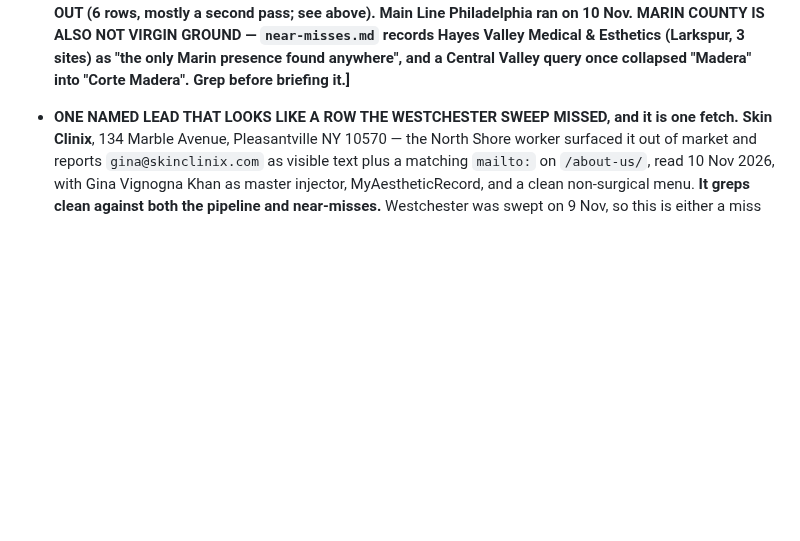
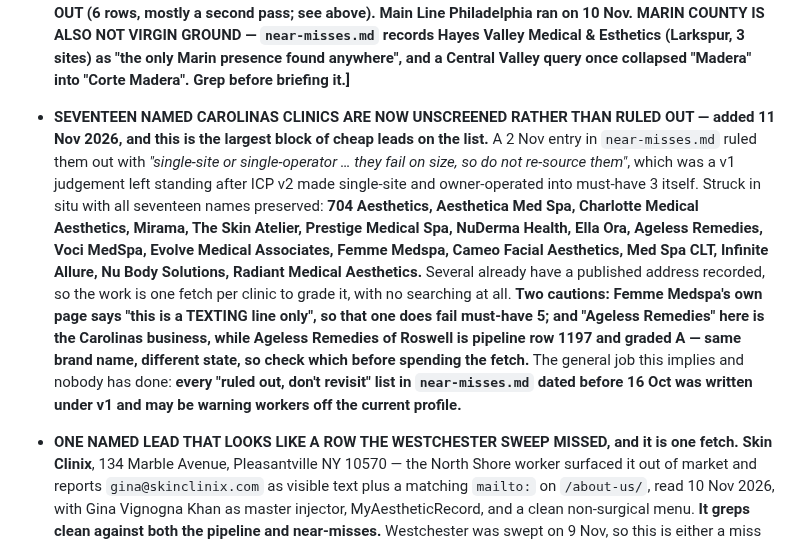
Before and after one commit to wilba-audit/wilba-audit, a Markdown page: outputs/pipeline/SOURCING-LOG.md, the part around the change. Rendered like a GitHub page; blank space fills up the shorter version.

```diff
--- a/outputs/pipeline/SOURCING-LOG.md
+++ b/outputs/pipeline/SOURCING-LOG.md
@@ -1234,6 +1234,22 @@ next, in order, all handed over by the Long Island pass:
   ran on 10 Nov. MARIN COUNTY IS ALSO NOT VIRGIN GROUND — `near-misses.md` records Hayes Valley
   Medical & Esthetics (Larkspur, 3 sites) as "the only Marin presence found anywhere", and a
   Central Valley query once collapsed "Madera" into "Corte Madera". Grep before briefing it.]**
+
+- **SEVENTEEN NAMED CAROLINAS CLINICS ARE NOW UNSCREENED RATHER THAN RULED OUT — added 11 Nov 2026,
+  and this is the largest block of cheap leads on the list.** A 2 Nov entry in `near-misses.md`
+  ruled them out with *"single-site or single-operator … they fail on size, so do not re-source
+  them"*, which was a v1 judgement left standing after ICP v2 made single-site and owner-operated
+  into must-have 3 itself. Struck in situ with all seventeen names preserved: **704 Aesthetics,
+  Aesthetica Med Spa, Charlotte Medical Aesthetics, Mirama, The Skin Atelier, Prestige Medical Spa,
+  NuDerma Health, Ella Ora, Ageless Remedies, Voci MedSpa, Evolve Medical Associates, Femme Medspa,
+  Cameo Facial Aesthetics, Med Spa CLT, Infinite Allure, Nu Body Solutions, Radiant Medical
+  Aesthetics.** Several already have a published address recorded, so the work is one fetch per
+  clinic to grade it, with no searching at all. **Two cautions: Femme Medspa's own page says "this
+  is a TEXTING line only", so that one does fail must-have 5; and "Ageless Remedies" here is the
+  Carolinas business, while Ageless Remedies of Roswell is pipeline row 1197 and graded A — same
+  brand name, different state, so check which before spending the fetch.** The general job this
+  implies and nobody has done: **every "ruled out, don't revisit" list in `near-misses.md` dated
+  before 16 Oct was written under v1 and may be warning workers off the current profile.**
 
 - **ONE NAMED LEAD THAT LOOKS LIKE A ROW THE WESTCHESTER SWEEP MISSED, and it is one fetch.**
   **Skin Clinix**, 134 Marble Avenue, Pleasantville NY 10570 — the North Shore worker surfaced it
```
Also changed, not shown: reference/clinic-sourcing-brief.md (+17 -0 lines).
